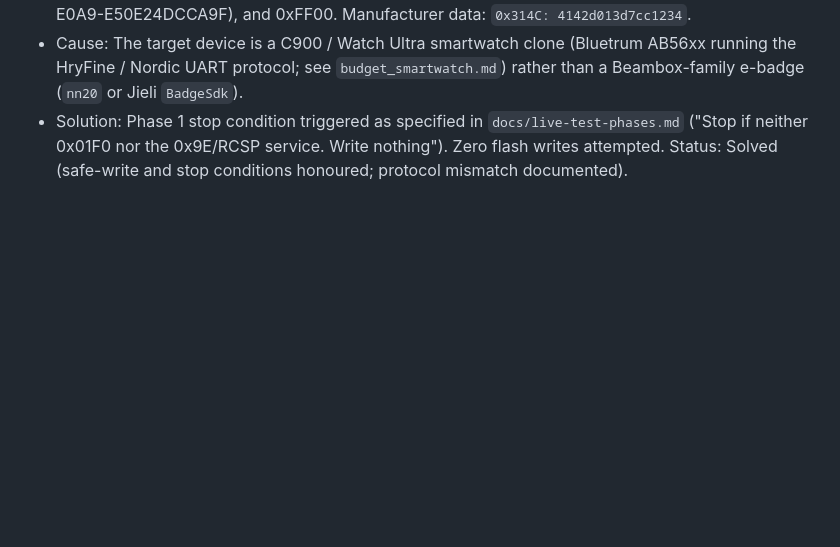
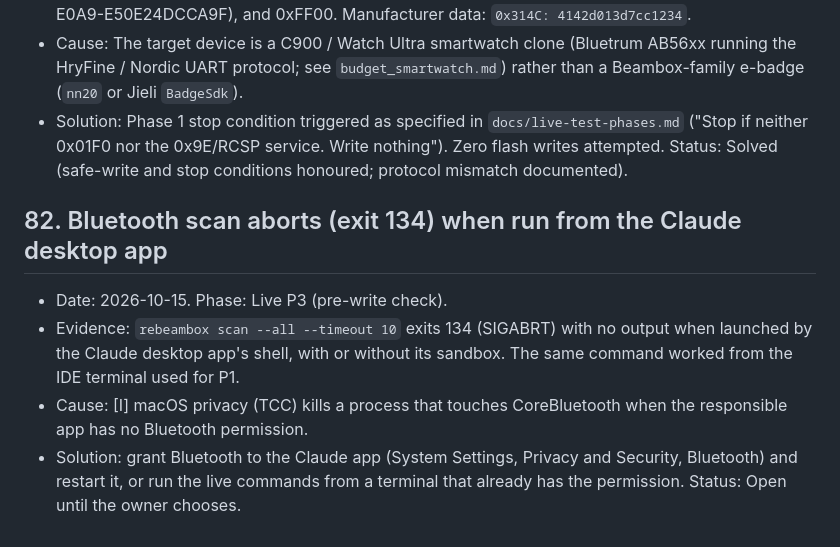
Before and after one commit to THAI-passport/reBeamBox, a Markdown page: docs/problem_solution.md, the part around the change. GitHub-like rendering; blank space fills up the shorter version.

Commit message:
docs: record problem 82 (Bluetooth abort from desktop app shell)
Co-Authored-By: Claude Opus 5.5 <noreply@anthropic.com>

```diff
--- a/docs/problem_solution.md
+++ b/docs/problem_solution.md
@@ -570,3 +570,9 @@ Entry format: date, phase, problem, cause, solution (or Status: Unsolved plus wh
 - Evidence: `rebeambox probe 5301DFC1-xxxx --qualify` against `Watch Ultra` connected and read MTU (256) and battery (0x4A / 74%), but reported `FAIL: transport none`. Services present: Battery (0x180F), Device Info (0x180A), 0xFF10, 0xFF12, Nordic UART Service (6E400001-B5A3-F393-E0A9-E50E24DCCA9F), and 0xFF00. Manufacturer data: `0x314C: 4142d013d7cc1234`.
 - Cause: The target device is a C900 / Watch Ultra smartwatch clone (Bluetrum AB56xx running the HryFine / Nordic UART protocol; see `budget_smartwatch.md`) rather than a Beambox-family e-badge (`nn20` or Jieli `BadgeSdk`).
 - Solution: Phase 1 stop condition triggered as specified in `docs/live-test-phases.md` ("Stop if neither 0x01F0 nor the 0x9E/RCSP service. Write nothing"). Zero flash writes attempted. Status: Solved (safe-write and stop conditions honoured; protocol mismatch documented).
+
+## 82. Bluetooth scan aborts (exit 134) when run from the Claude desktop app
+- Date: 2026-10-15. Phase: Live P3 (pre-write check).
+- Evidence: `rebeambox scan --all --timeout 10` exits 134 (SIGABRT) with no output when launched by the Claude desktop app's shell, with or without its sandbox. The same command worked from the IDE terminal used for P1.
+- Cause: [I] macOS privacy (TCC) kills a process that touches CoreBluetooth when the responsible app has no Bluetooth permission.
+- Solution: grant Bluetooth to the Claude app (System Settings, Privacy and Security, Bluetooth) and restart it, or run the live commands from a terminal that already has the permission. Status: Open until the owner chooses.
```
